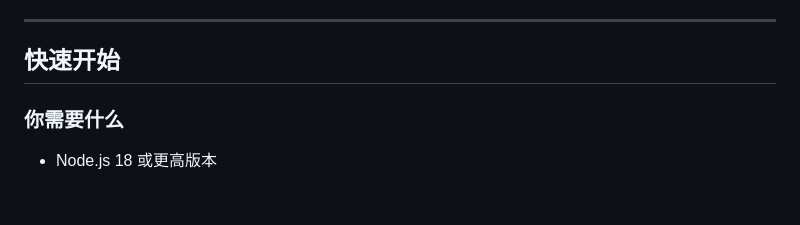
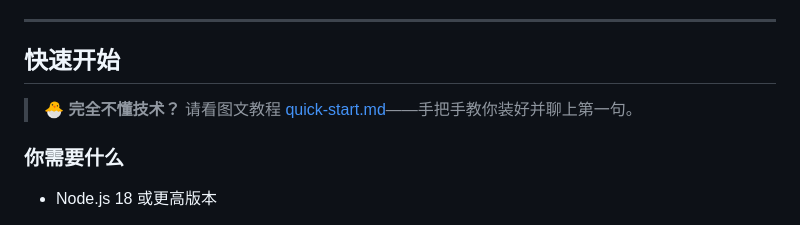
Before and after one commit to MC2049/Rincy, a Markdown page: README.md, the part around the change. Drawn GitHub-style; blank space fills up the shorter version.

Commit message:
docs: quick-start.md 非技术用户上手教程（安装/模型钥匙/备份/FAQ），README 挂入口

```diff
--- a/README.md
+++ b/README.md
@@ -90,6 +90,8 @@ And Rin is not.
 ---
 
 ## 快速开始
+
+> 🐣 **完全不懂技术？** 请看图文教程 [quick-start.md](quick-start.md)——手把手教你装好并聊上第一句。
 
 ### 你需要什么
 
```
Also changed, not shown: quick-start.md (added, +168 -0 lines).
